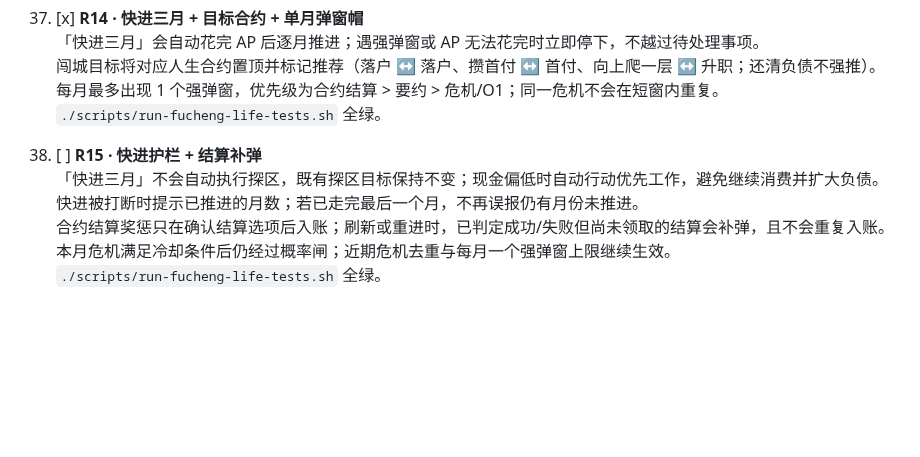
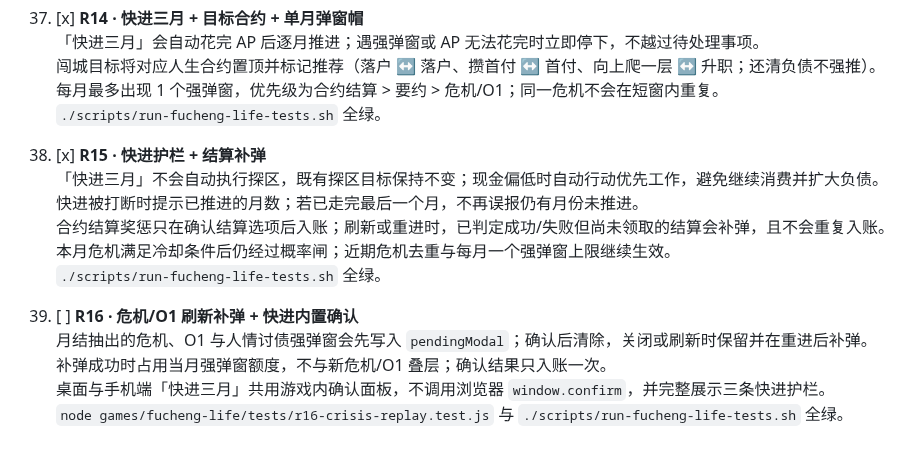
Before and after one commit to 9997433-bit/HL2, a Markdown page: games/fucheng-life/ACCEPTANCE.md, the part around the change. Drawn GitHub-style; blank space fills up the shorter version.

Commit message:
docs(r16): ACCEPTANCE §39 and mark §38 done
Co-authored-by: 9997433-bit <9997433-bit@users.noreply.github.com>

```diff
--- a/games/fucheng-life/ACCEPTANCE.md
+++ b/games/fucheng-life/ACCEPTANCE.md
@@ -180,9 +180,15 @@ python3 -m http.server 8000
     每月最多出现 1 个强弹窗，优先级为合约结算 > 要约 > 危机/O1；同一危机不会在短窗内重复。
     `./scripts/run-fucheng-life-tests.sh` 全绿。
 
-38. [ ] **R15 · 快进护栏 + 结算补弹**
+38. [x] **R15 · 快进护栏 + 结算补弹**
     「快进三月」不会自动执行探区，既有探区目标保持不变；现金偏低时自动行动优先工作，避免继续消费并扩大负债。
     快进被打断时提示已推进的月数；若已走完最后一个月，不再误报仍有月份未推进。
     合约结算奖惩只在确认结算选项后入账；刷新或重进时，已判定成功/失败但尚未领取的结算会补弹，且不会重复入账。
     本月危机满足冷却条件后仍经过概率闸；近期危机去重与每月一个强弹窗上限继续生效。
     `./scripts/run-fucheng-life-tests.sh` 全绿。
+
+39. [ ] **R16 · 危机/O1 刷新补弹 + 快进内置确认**
+    月结抽出的危机、O1 与人情讨债强弹窗会先写入 `pendingModal`；确认后清除，关闭或刷新时保留并在重进后补弹。
+    补弹成功时占用当月强弹窗额度，不与新危机/O1 叠层；确认结果只入账一次。
+    桌面与手机端「快进三月」共用游戏内确认面板，不调用浏览器 `window.confirm`，并完整展示三条快进护栏。
+    `node games/fucheng-life/tests/r16-crisis-replay.test.js` 与 `./scripts/run-fucheng-life-tests.sh` 全绿。
```
Also changed, not shown: 1 other file.
